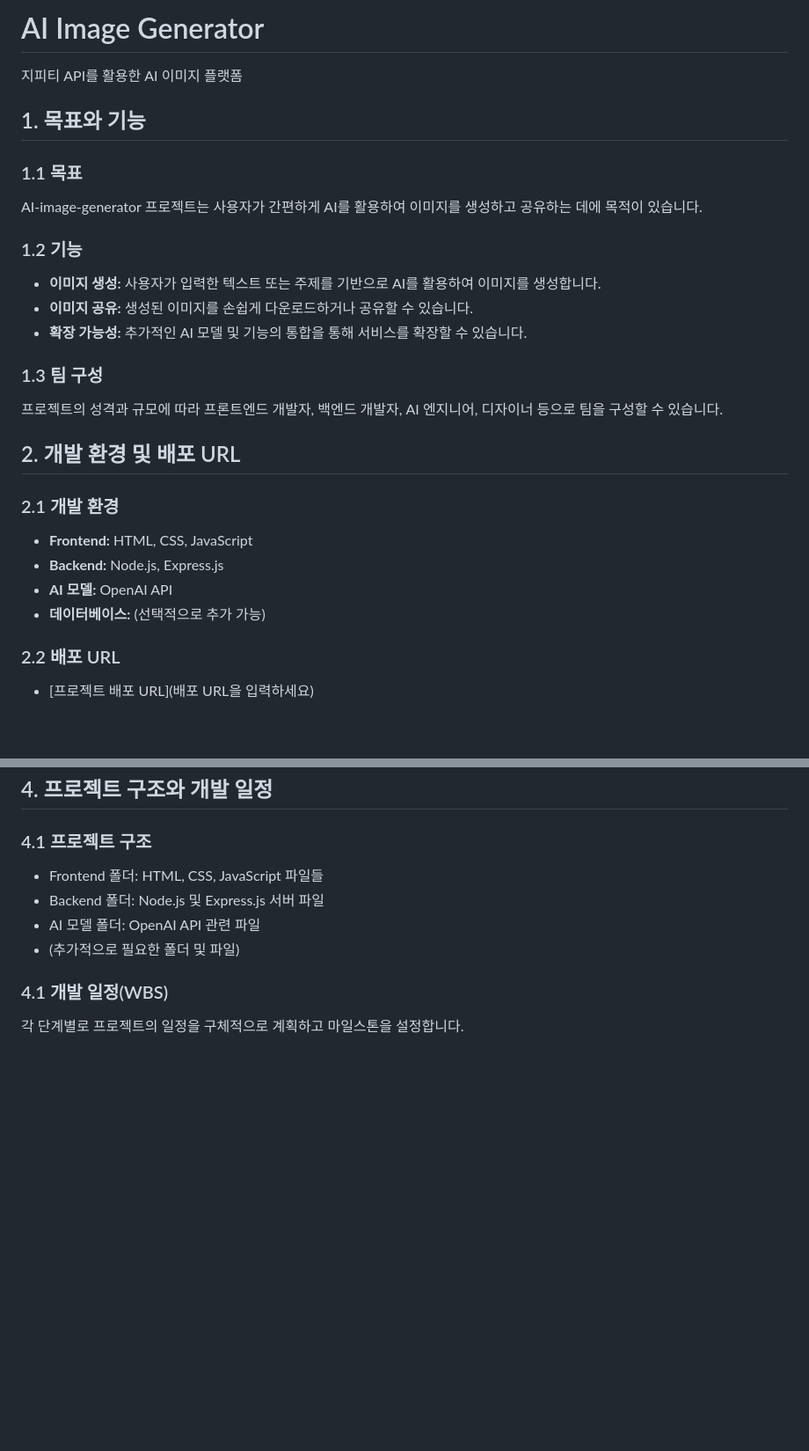
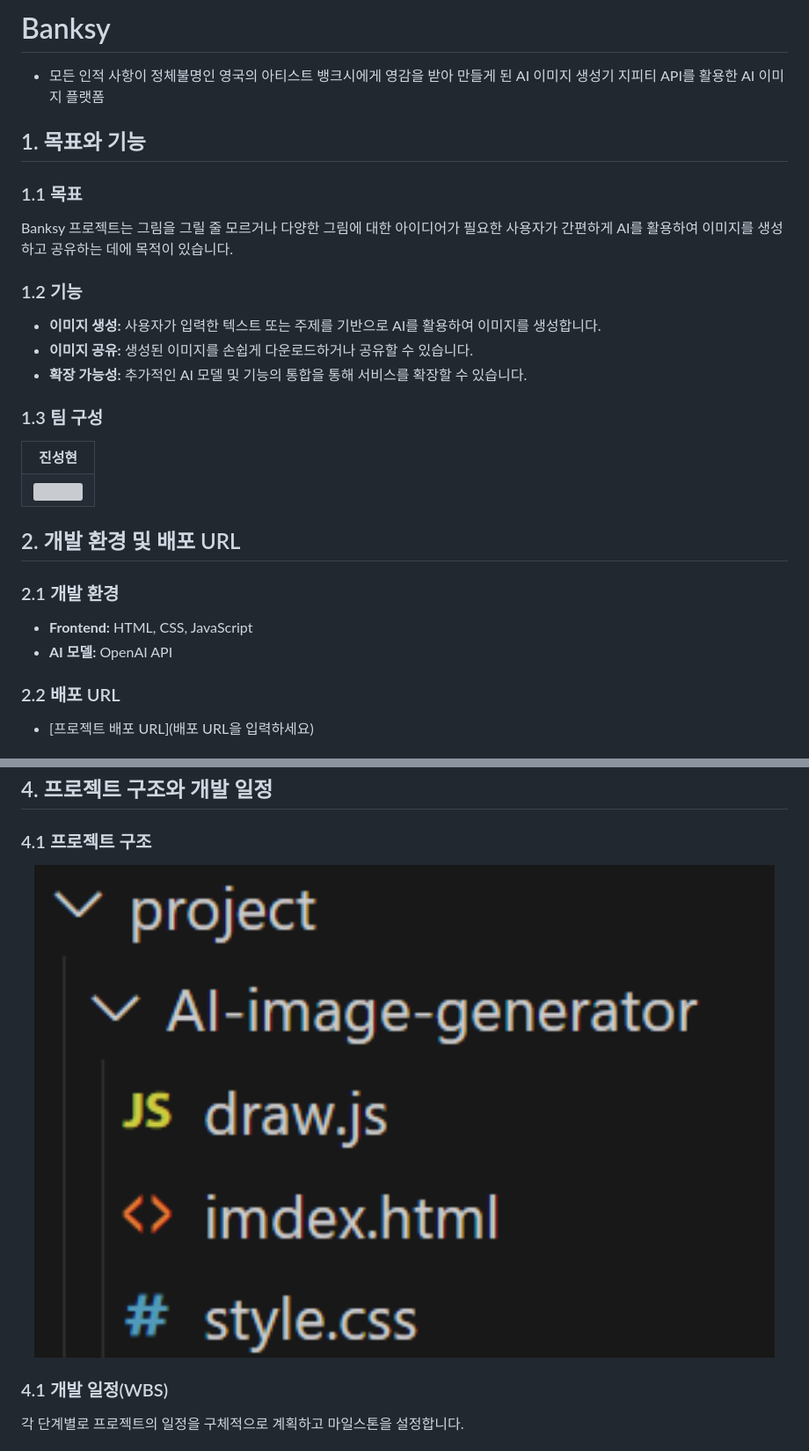
Before and after one commit to Jinseonghyun/AI_image_Banksy, a Markdown page: README.md, 2 parts joined by grey strips. Shown: that part at 88% size. GitHub-like rendering; pictures changed too: file.png (added); blank space fills up the shorter version; grey boxes are pictures that could not be loaded.

Commit message:
readme 수정

```diff
--- a/README.md
+++ b/README.md
@@ -1,10 +1,11 @@
-# AI Image Generator
+# Banksy
+- 모든 인적 사항이 정체불명인 영국의 아티스트 뱅크시에게 영감을 받아 만들게 된 AI 이미지 생성기
 지피티 API를 활용한 AI 이미지 플랫폼
 
 ## 1. 목표와 기능
 
 ### 1.1 목표
-AI-image-generator 프로젝트는 사용자가 간편하게 AI를 활용하여 이미지를 생성하고 공유하는 데에 목적이 있습니다.
+Banksy 프로젝트는 그림을 그릴 줄 모르거나 다양한 그림에 대한 아이디어가 필요한 사용자가 간편하게 AI를 활용하여 이미지를 생성하고 공유하는 데에 목적이 있습니다.
 
 ### 1.2 기능
 - **이미지 생성:** 사용자가 입력한 텍스트 또는 주제를 기반으로 AI를 활용하여 이미지를 생성합니다.
@@ -12,15 +13,20 @@ AI-image-generator 프로젝트는 사용자가 간편하게 AI를 활용하여
 - **확장 가능성:** 추가적인 AI 모델 및 기능의 통합을 통해 서비스를 확장할 수 있습니다.
 
 ### 1.3 팀 구성
-프로젝트의 성격과 규모에 따라 프론트엔드 개발자, 백엔드 개발자, AI 엔지니어, 디자이너 등으로 팀을 구성할 수 있습니다.
+<table>
+	<tr>
+		<th>진성현</th>
+	</tr>
+ 	<tr>
+		<td><img src="" width="100%"></td>
+	</tr>
+</table>
 
 ## 2. 개발 환경 및 배포 URL
 
 ### 2.1 개발 환경
 - **Frontend:** HTML, CSS, JavaScript
-- **Backend:** Node.js, Express.js
 - **AI 모델:** OpenAI API
-- **데이터베이스:** (선택적으로 추가 가능)
 
 ### 2.2 배포 URL
 - [프로젝트 배포 URL](배포 URL을 입력하세요)
@@ -41,10 +57,7 @@ AI-image-generator 프로젝트는 사용자가 간편하게 AI를 활용하여
 ## 4. 프로젝트 구조와 개발 일정
 
 ### 4.1 프로젝트 구조
-- Frontend 폴더: HTML, CSS, JavaScript 파일들
-- Backend 폴더: Node.js 및 Express.js 서버 파일
-- AI 모델 폴더: OpenAI API 관련 파일
-- (추가적으로 필요한 폴더 및 파일)
+<img src="file.png" width="100%">
 
 ### 4.1 개발 일정(WBS)
 각 단계별로 프로젝트의 일정을 구체적으로 계획하고 마일스톤을 설정합니다.
```
Also changed, not shown: other parts of README.md (+11 -1 lines), logic.png (added).
